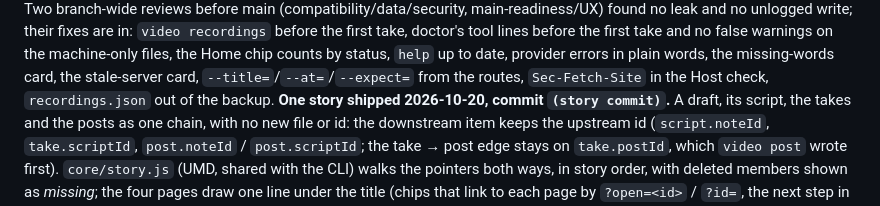
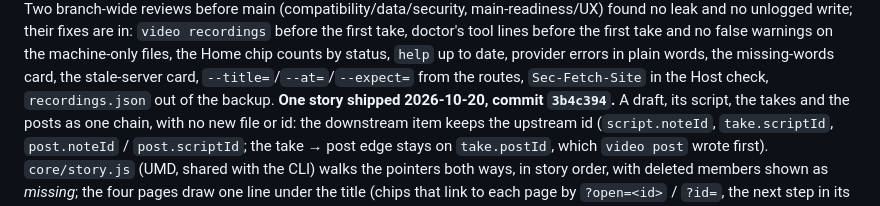
Before and after one commit to anshulixyz/solo-ops, a Markdown page: NEXT.md, the part around the change. Drawn GitHub-style.

Commit message:
NEXT: one story carries its commit hash
Co-Authored-By: Claude Fable 5.1 <noreply@anthropic.com>

```diff
--- a/NEXT.md
+++ b/NEXT.md
@@ -240,7 +240,7 @@ the machine-only files, the Home chip counts by status, `help` up to date,
 provider errors in plain words, the missing-words card, the stale-server
 card, `--title=`/`--at=`/`--expect=` from the routes, `Sec-Fetch-Site`
 in the Host check, `recordings.json` out of the backup.
-**One story shipped 2026-10-20, commit `(story commit)`.** A draft, its
+**One story shipped 2026-10-20, commit `3b4c394`.** A draft, its
 script, the takes and the posts as one chain, with no new file or id: the
 downstream item keeps the upstream id (`script.noteId`, `take.scriptId`,
 `post.noteId` / `post.scriptId`; the take → post edge stays on
```
